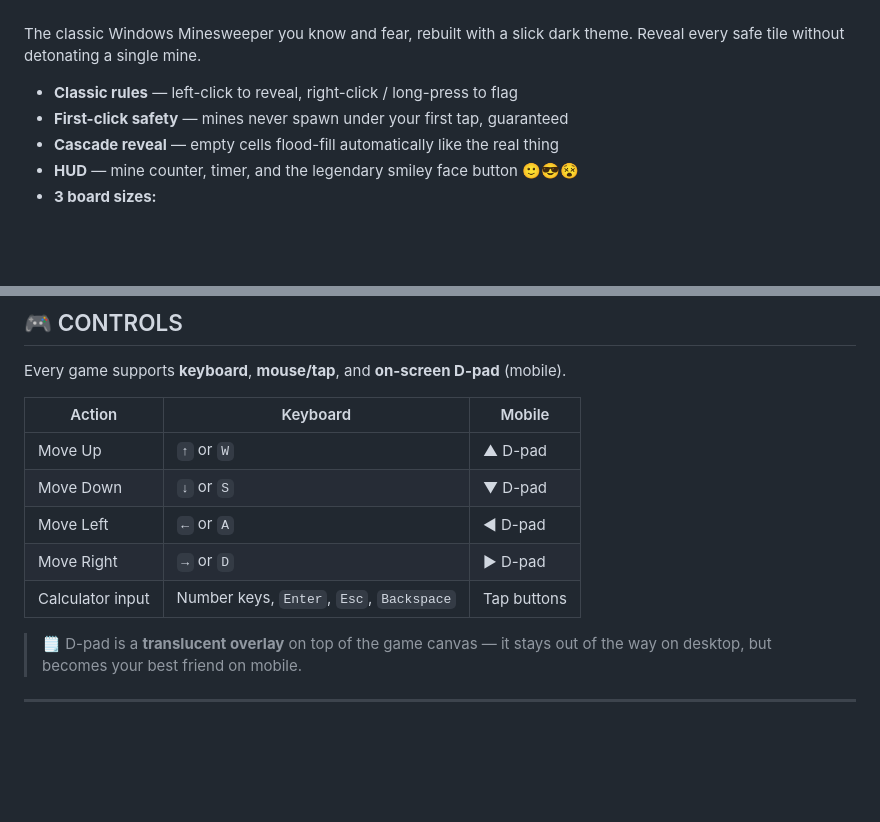
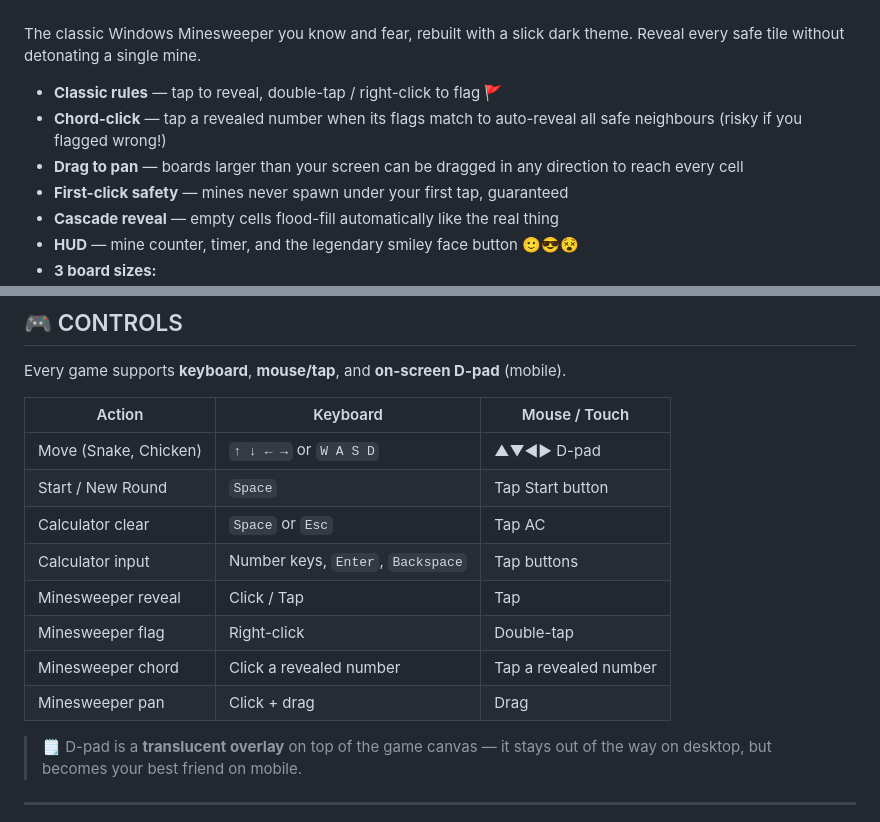
Before and after one commit to FernandoZnga/games4vicky, a Markdown page: README.md, 2 parts joined by grey strips. Rendered like a GitHub page; folded sections open; blank space fills up the shorter version.

Commit message:
Clarify controls and add mobile gestures
Revise README controls and gameplay bullets to improve mobile clarity. Updates include rewording classic rules (tap to reveal, double-tap/right-click to flag), adding chord-click and drag-to-pan gestures, and replacing the old actions table with a consolidated Keyboard / Mouse / Touch mapping (move, start/new round, calculator, reveal, flag, chord, pan). These changes make touch, D-pad and desktop interactions clearer for players.

```diff
--- a/README.md
+++ b/README.md
@@ -122,7 +122,9 @@ To get to the **🏁 FINISH LINE**, obviously. But there's a highway of absolute
 
 The classic Windows Minesweeper you know and fear, rebuilt with a slick dark theme. Reveal every safe tile without detonating a single mine.
 
-- **Classic rules** — left-click to reveal, right-click / long-press to flag
+- **Classic rules** — tap to reveal, double-tap / right-click to flag 🚩
+- **Chord-click** — tap a revealed number when its flags match to auto-reveal all safe neighbours (risky if you flagged wrong!)
+- **Drag to pan** — boards larger than your screen can be dragged in any direction to reach every cell
 - **First-click safety** — mines never spawn under your first tap, guaranteed
 - **Cascade reveal** — empty cells flood-fill automatically like the real thing
 - **HUD** — mine counter, timer, and the legendary smiley face button 🙂😎😵
@@ -142,13 +144,16 @@ The classic Windows Minesweeper you know and fear, rebuilt with a slick dark the
 
 Every game supports **keyboard**, **mouse/tap**, and **on-screen D-pad** (mobile).
 
-| Action | Keyboard | Mobile |
-|--------|----------|--------|
-| Move Up | `↑` or `W` | ▲ D-pad |
-| Move Down | `↓` or `S` | ▼ D-pad |
-| Move Left | `←` or `A` | ◀ D-pad |
-| Move Right | `→` or `D` | ▶ D-pad |
-| Calculator input | Number keys, `Enter`, `Esc`, `Backspace` | Tap buttons |
+| Action | Keyboard | Mouse / Touch |
+|--------|----------|---------------|
+| Move (Snake, Chicken) | `↑ ↓ ← →` or `W A S D` | ▲▼◀▶ D-pad |
+| Start / New Round | `Space` | Tap Start button |
+| Calculator clear | `Space` or `Esc` | Tap AC |
+| Calculator input | Number keys, `Enter`, `Backspace` | Tap buttons |
+| Minesweeper reveal | Click / Tap | Tap |
+| Minesweeper flag | Right-click | Double-tap |
+| Minesweeper chord | Click a revealed number | Tap a revealed number |
+| Minesweeper pan | Click + drag | Drag |
 
 > 🗒️ D-pad is a **translucent overlay** on top of the game canvas — it stays out of the way on desktop, but becomes your best friend on mobile.
 
```
